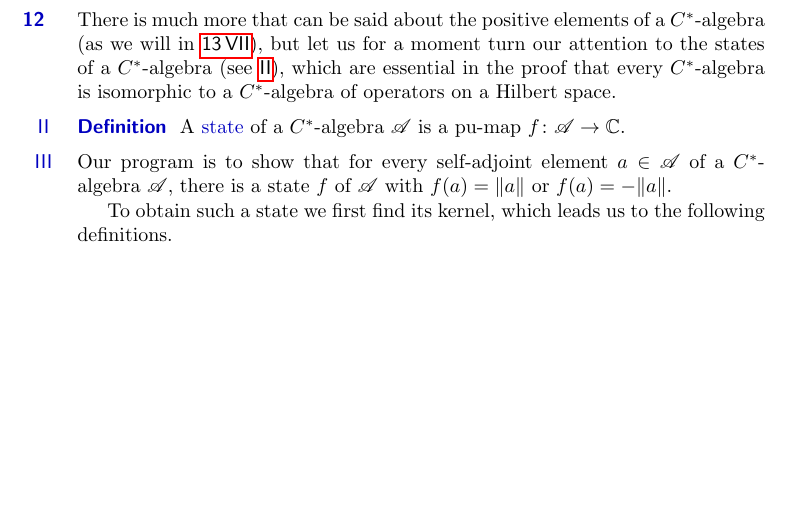
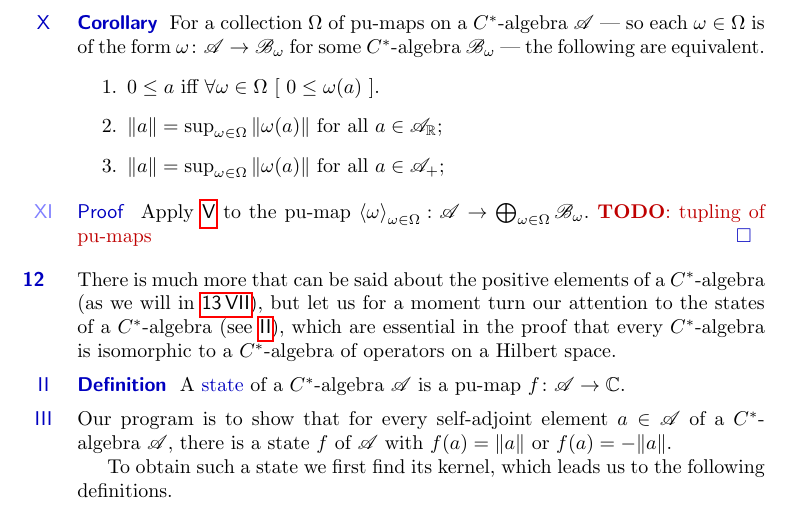
Before and after one commit to westerbaan/theses, a LaTeX document (cstar.tex): part of page 18 of 37 before the commit and part of page 18 of 38 after it, cut at the place of the change, the shorter picture padded with empty space. Compiled offline with pdfLaTeX.

Commit message:
order separation

```diff
--- a/cstar.tex
+++ b/cstar.tex
@@ -1894,6 +1894,31 @@ but
 We'll see later in~\TODO{}
 even if~$f$ is completely positive (see~\sref{cp})
 $f$ might still only preserve the norm of self-adjoint elements.
+\end{point}
+\end{point}
+\begin{point}{Corollary}%
+For a collection $\Omega$
+of pu-maps
+on a $C^*$-algebra~$\scrA$
+--- so each $\omega\in\Omega$ is of the form
+$\omega\colon \scrA\to\scrB_\omega$
+for some~$C^*$-algebra $\scrB_\omega$ ---
+the following are equivalent.
+\begin{enumerate}
+\item
+	$0\leq a$ iff $\forall \omega\in\Omega\ [\ 0\leq \omega(a)\ ]$.
+\item
+	$\|a\|= \sup_{\omega\in\Omega} \left\|\omega(a)\right\|$
+	for all $a\in \sa{\scrA}$;
+\item
+	$\|a\| = \sup_{\omega\in\Omega} \left\|\omega(a)\right\|$
+	for all~$a\in \pos{\scrA}$;
+\end{enumerate}
+\begin{point}{Proof}%
+Apply~\sref{cstar-isometry}
+to the pu-map $\left<\omega\right>_{\omega\in\Omega}\colon
+\scrA\to\bigoplus_{\omega\in\Omega}
+\scrB_\omega$.~\TODO{tupling of pu-maps}\qed
 \end{point}
 \end{point}
 \end{parsec}
```
